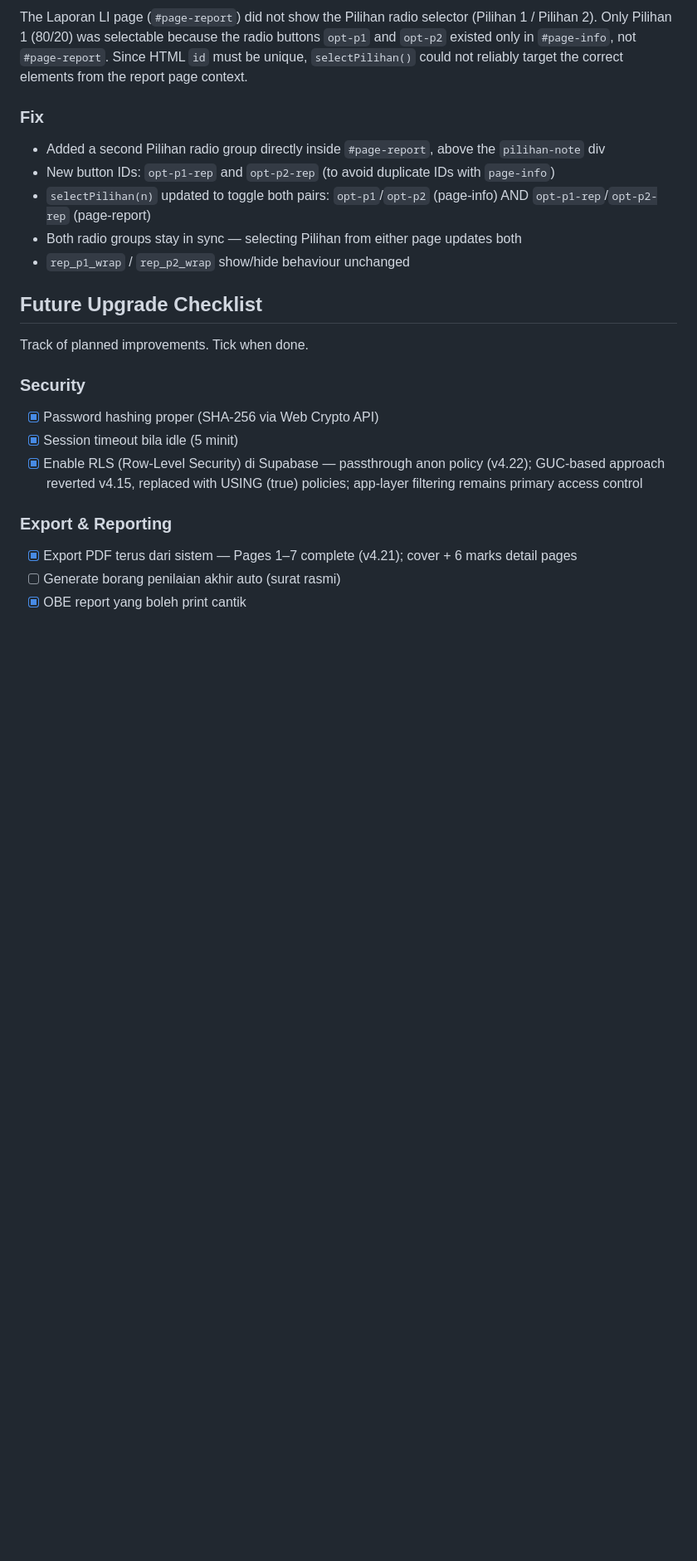
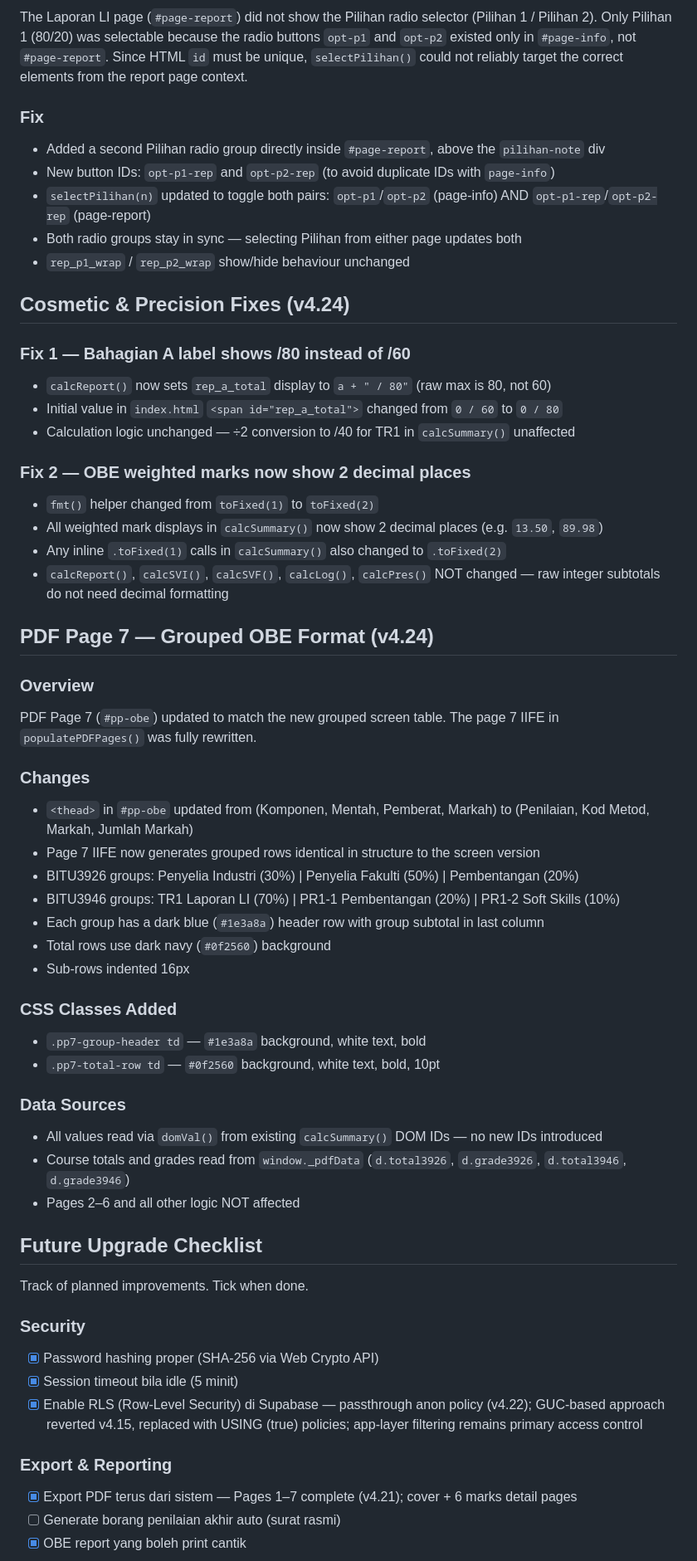
Before and after one commit to RazordousJR/li-evaluation, a Markdown page: CLAUDE.md, the part around the change. Shown at 83% size. Rendered like a GitHub page; blank space fills up the shorter version.

Commit message:
docs: update CLAUDE.md with v4.24 cosmetic fixes and PDF page 7 sections
- Add Cosmetic & Precision Fixes (v4.24): /80 label fix and 2dp OBE marks
- Add PDF Page 7 — Grouped OBE Format (v4.24): documents rewritten page 7 IIFE

https://claude.ai/code/session_01ChxpAje7uPXCa3QiasWAJ3

```diff
--- a/CLAUDE.md
+++ b/CLAUDE.md
@@ -807,6 +807,42 @@ The Laporan LI page (`#page-report`) did not show the Pilihan radio selector (Pi
 - Both radio groups stay in sync — selecting Pilihan from either page updates both
 - `rep_p1_wrap` / `rep_p2_wrap` show/hide behaviour unchanged
 
+## Cosmetic & Precision Fixes (v4.24)
+
+### Fix 1 — Bahagian A label shows /80 instead of /60
+- `calcReport()` now sets `rep_a_total` display to `a + " / 80"` (raw max is 80, not 60)
+- Initial value in `index.html` `<span id="rep_a_total">` changed from `0 / 60` to `0 / 80`
+- Calculation logic unchanged — ÷2 conversion to /40 for TR1 in `calcSummary()` unaffected
+
+### Fix 2 — OBE weighted marks now show 2 decimal places
+- `fmt()` helper changed from `toFixed(1)` to `toFixed(2)`
+- All weighted mark displays in `calcSummary()` now show 2 decimal places (e.g. `13.50`, `89.98`)
+- Any inline `.toFixed(1)` calls in `calcSummary()` also changed to `.toFixed(2)`
+- `calcReport()`, `calcSVI()`, `calcSVF()`, `calcLog()`, `calcPres()` NOT changed — raw integer subtotals do not need decimal formatting
+
+## PDF Page 7 — Grouped OBE Format (v4.24)
+
+### Overview
+PDF Page 7 (`#pp-obe`) updated to match the new grouped screen table. The page 7 IIFE in `populatePDFPages()` was fully rewritten.
+
+### Changes
+- `<thead>` in `#pp-obe` updated from (Komponen, Mentah, Pemberat, Markah) to (Penilaian, Kod Metod, Markah, Jumlah Markah)
+- Page 7 IIFE now generates grouped rows identical in structure to the screen version
+- BITU3926 groups: Penyelia Industri (30%) | Penyelia Fakulti (50%) | Pembentangan (20%)
+- BITU3946 groups: TR1 Laporan LI (70%) | PR1-1 Pembentangan (20%) | PR1-2 Soft Skills (10%)
+- Each group has a dark blue (`#1e3a8a`) header row with group subtotal in last column
+- Total rows use dark navy (`#0f2560`) background
+- Sub-rows indented 16px
+
+### CSS Classes Added
+- `.pp7-group-header td` — `#1e3a8a` background, white text, bold
+- `.pp7-total-row td` — `#0f2560` background, white text, bold, 10pt
+
+### Data Sources
+- All values read via `domVal()` from existing `calcSummary()` DOM IDs — no new IDs introduced
+- Course totals and grades read from `window._pdfData` (`d.total3926`, `d.grade3926`, `d.total3946`, `d.grade3946`)
+- Pages 2–6 and all other logic NOT affected
+
 ## Future Upgrade Checklist
 Track of planned improvements. Tick when done.
 
```
